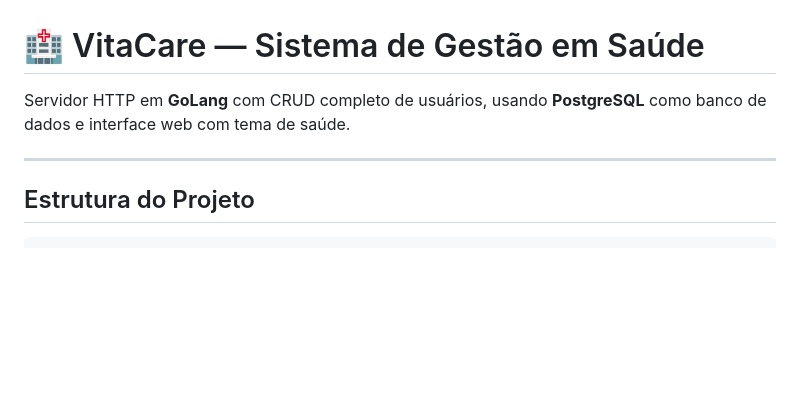
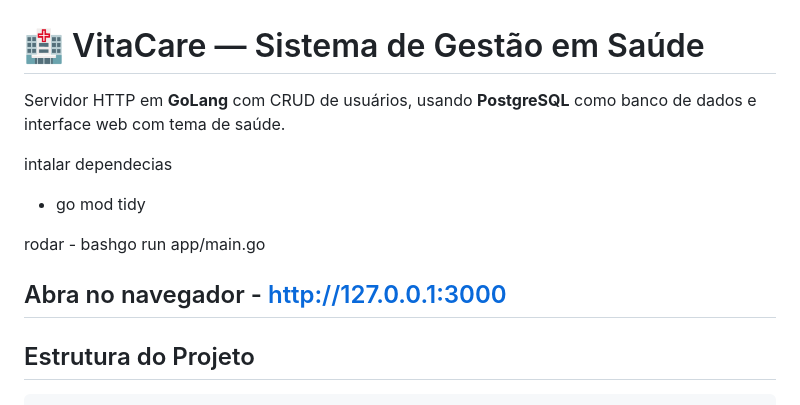
Before and after one commit to NK07K/-ip-2026-01, a Markdown page: README.md, the part around the change. Drawn GitHub-style; blank space fills up the shorter version.

```diff
--- a/README.md
+++ b/README.md
@@ -1,7 +1,15 @@
 # 🏥 VitaCare — Sistema de Gestão em Saúde
 
-Servidor HTTP em **GoLang** com CRUD completo de usuários, usando **PostgreSQL** como banco de dados e interface web com tema de saúde.
+Servidor HTTP em **GoLang** com CRUD de usuários, usando **PostgreSQL** como banco de dados e interface web com tema de saúde.
 
+intalar dependecias
+- go mod tidy
+
+rodar -
+bashgo run app/main.go
+
+Abra no navegador -
+http://127.0.0.1:3000
 ---
 
 ## Estrutura do Projeto
```
